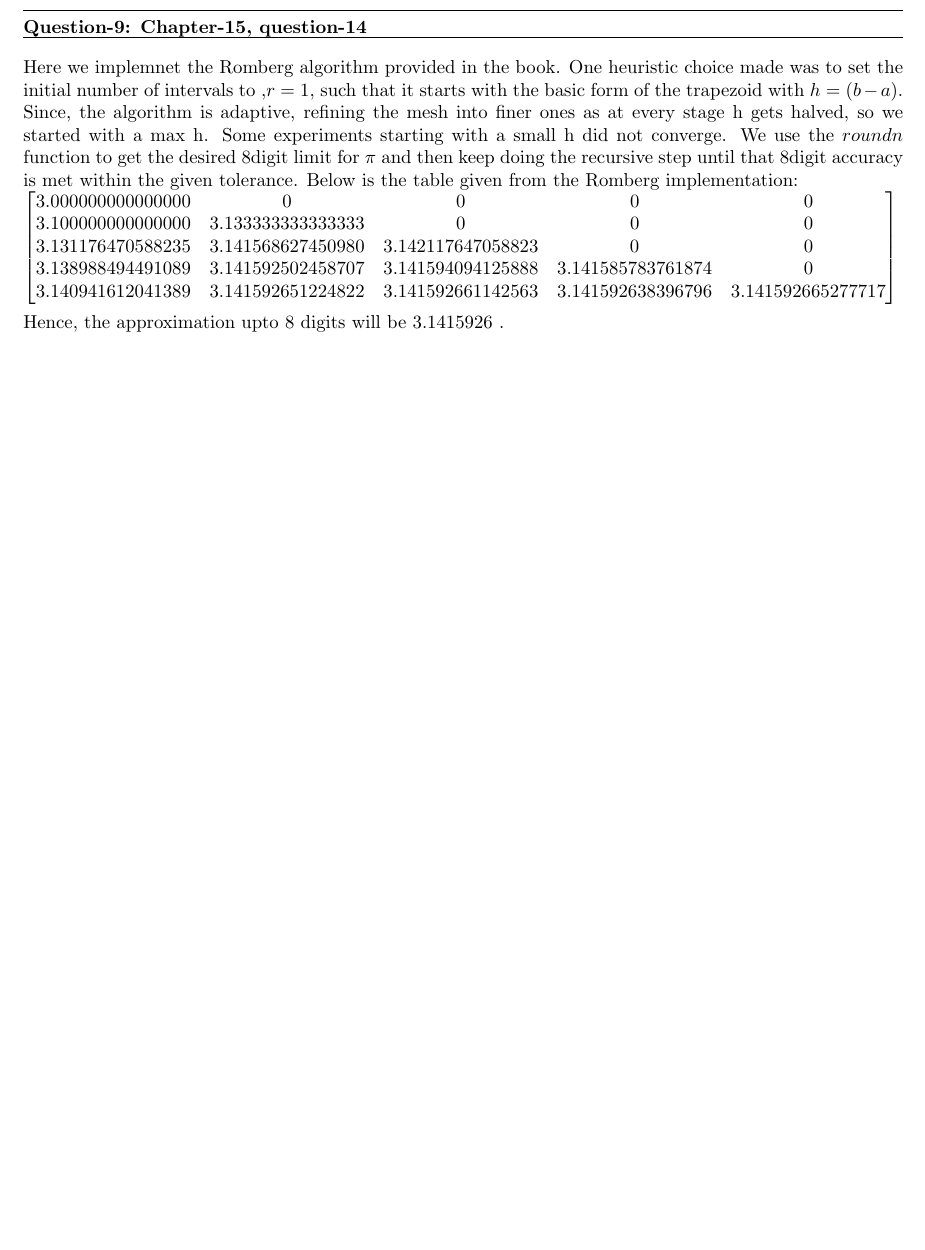
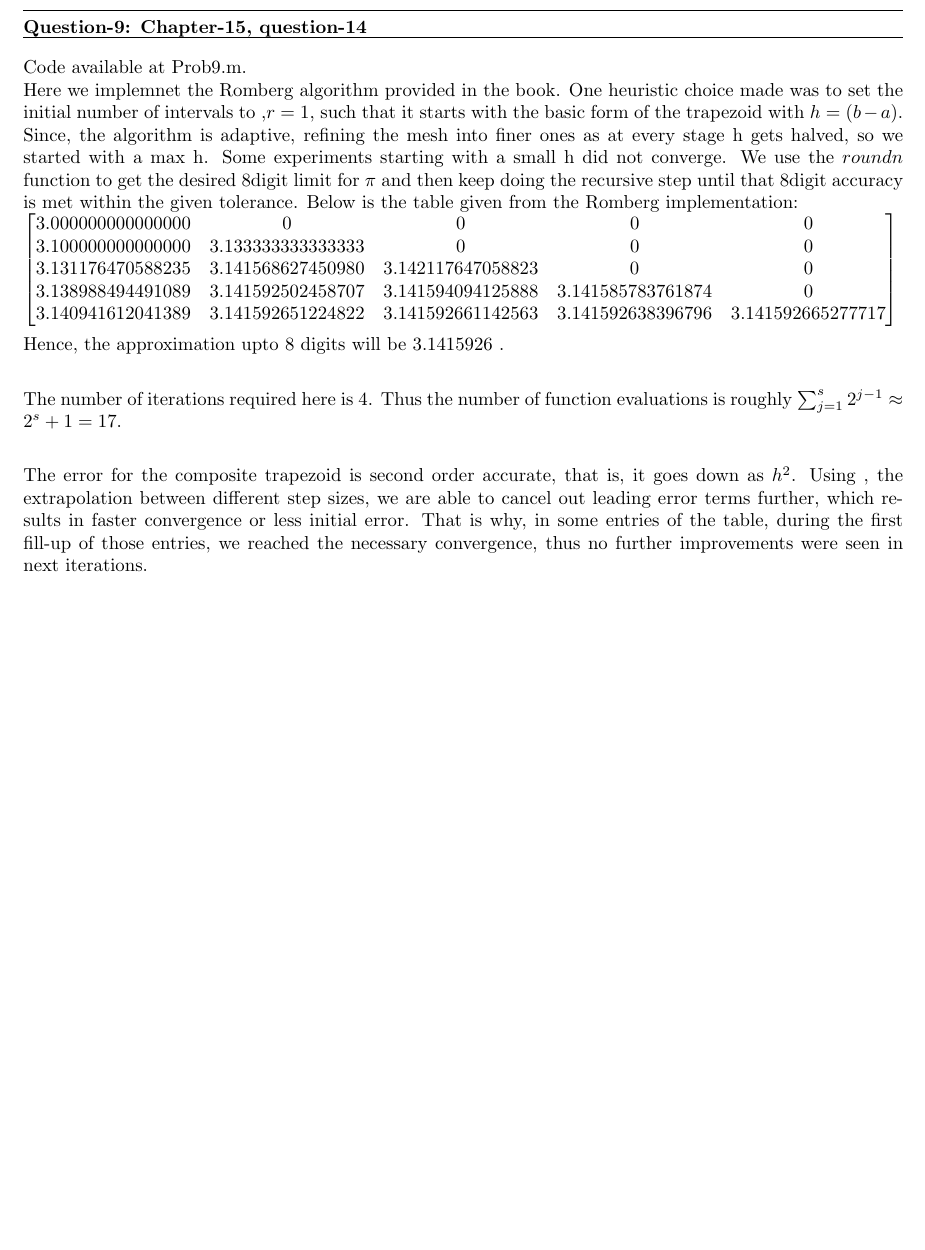
Before and after one commit to arnabd88/ASCI, a LaTeX problem sheet (Assignment6_Submit_u1014840/Assignment6.tex): part of page 15 of 15, cut so that both start at the same text, the shorter picture padded with empty space. Compiled offline with pdfLaTeX.

Commit message:
intermediate report

```diff
--- a/Assignment6_Submit_u1014840/Assignment6.tex
+++ b/Assignment6_Submit_u1014840/Assignment6.tex
@@ -408,6 +408,7 @@ $10^{-8.0}$ & 0.932039085967226 & 0.932039085967226 & 0 \\ [1ex]
 
 
   \question{Question-9}{Chapter-15, question-14}
+  Code available at Prob9.m. \newline
   Here we implemnet the Romberg algorithm provided in the book. One heuristic choice made was to set the initial number of intervals to ,$r=1$, such that it starts with the basic form of the trapezoid with $h=(b-a)$. Since, the algorithm is adaptive, refining the mesh into finer ones as at every stage h gets halved, so we started with a max h. Some experiments starting with a small h did not converge. We use the $roundn$ function to get the desired 8digit limit for $\pi$ and then keep doing the recursive step until that 8digit accuracy is met within the given tolerance. Below is the table given from the Romberg implementation: \newline
   $\begin{bmatrix}
 	  3.000000000000000 &                 0 &                 0 &                 0 &                 0 \\
@@ -417,6 +418,10 @@ $10^{-8.0}$ & 0.932039085967226 & 0.932039085967226 & 0 \\ [1ex]
 	  3.140941612041389 & 3.141592651224822 & 3.141592661142563 & 3.141592638396796 & 3.141592665277717 \\
    \end{bmatrix}$
 
-   Hence, the approximation upto 8 digits will be $3.1415926$ .
+   Hence, the approximation upto 8 digits will be $3.1415926$ . \newline
+
+   The number of iterations required here is 4. Thus the number of function evaluations is roughly $\sum_{j=1}^s 2^{j-1} \approx 2^s + 1 = 17$. \newline
+
+   The error for the composite trapezoid is second order accurate, that is, it goes down as $h^2$. Using , the extrapolation between different step sizes, we are able to cancel out leading error terms further, which results in faster convergence or less initial error. That is why, in some entries of the table, during the first fill-up of those entries, we reached the necessary convergence, thus no further improvements were seen in next iterations. \newline
 
 \end{document}
```
Also changed, not shown: Assignment6_Submit_u1014840/Assignment6.pdf.
